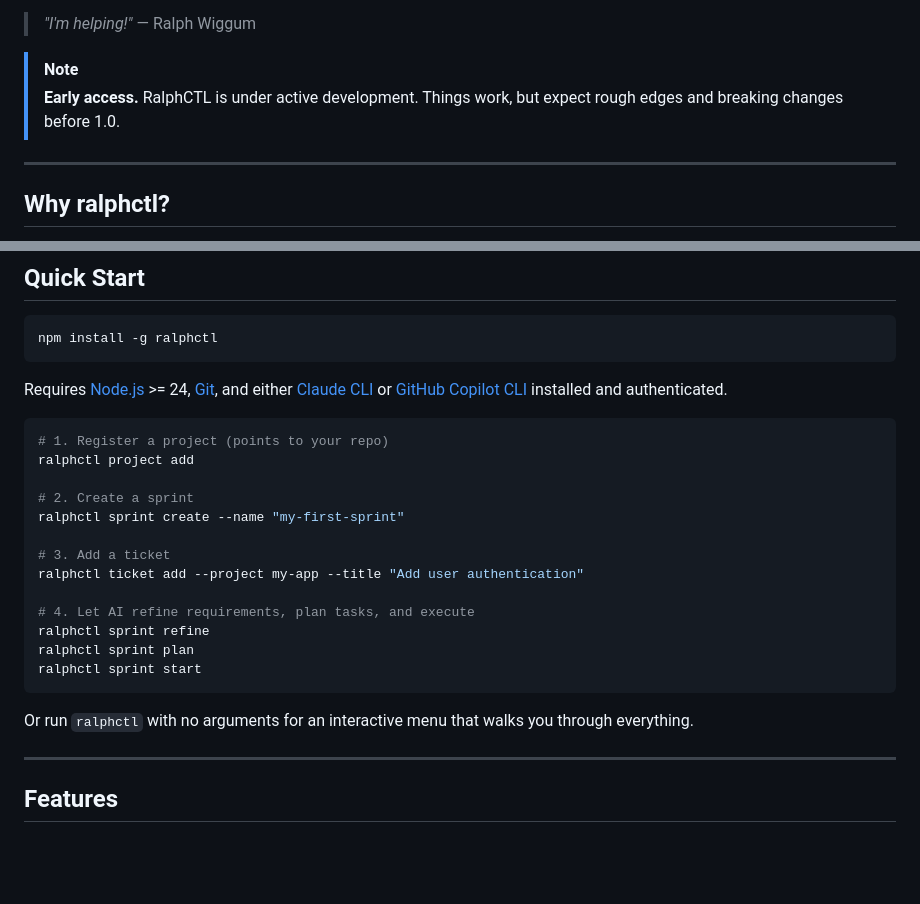
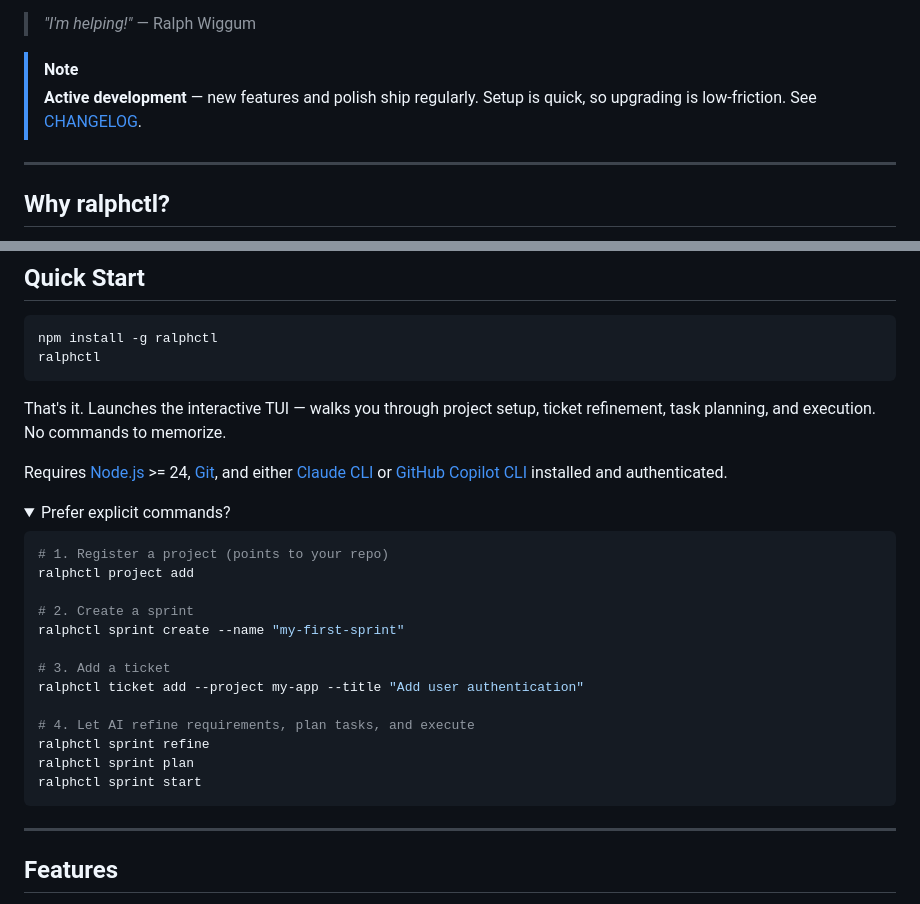
Before and after one commit to lukas-grigis/ralphctl, a Markdown page: README.md, 2 parts joined by grey strips. GitHub-like rendering; folded sections open; blank space fills up the shorter version.

Commit message:
docs: lead README with TUI screenshot and interactive quickstart
- Replace ASCII banner with home screen screenshot (.github/assets/home.png)
- Flip quickstart to lead with `ralphctl` interactive mode; explicit
  command path moves into collapsible
- Soften early-access note; point to CHANGELOG

````diff
--- a/README.md
+++ b/README.md
@@ -24,8 +19,8 @@ across repositories.**
 > _"I'm helping!"_ — Ralph Wiggum
 
 > [!NOTE]
-> **Early access.** RalphCTL is under active development. Things work, but expect rough edges and breaking changes
-> before 1.0.
+> **Active development** — new features and polish ship regularly. Setup is quick, so upgrading is low-friction. See
+> [CHANGELOG](./CHANGELOG.md).
 
 ---
 
@@ -67,11 +62,18 @@ ralphctl handles the rest.
 
 ```bash
 npm install -g ralphctl
+ralphctl
 ```
+
+That's it. Launches the interactive TUI — walks you through project setup, ticket refinement, task planning, and
+execution. No commands to memorize.
 
 Requires [Node.js](https://nodejs.org/) >= 24, [Git](https://git-scm.com/), and
 either [Claude CLI](https://docs.anthropic.com/en/docs/claude-code)
 or [GitHub Copilot CLI](https://docs.github.com/en/copilot/github-copilot-in-the-cli) installed and authenticated.
+
+<details>
+<summary>Prefer explicit commands?</summary>
 
 ```bash
 # 1. Register a project (points to your repo)
@@ -89,7 +91,7 @@ ralphctl sprint plan
 ralphctl sprint start
 ```
 
-Or run `ralphctl` with no arguments for an interactive menu that walks you through everything.
+</details>
 
 ---
 
````
Also changed, not shown: other parts of README.md (+3 -8 lines), .github/assets/home.png (added).
